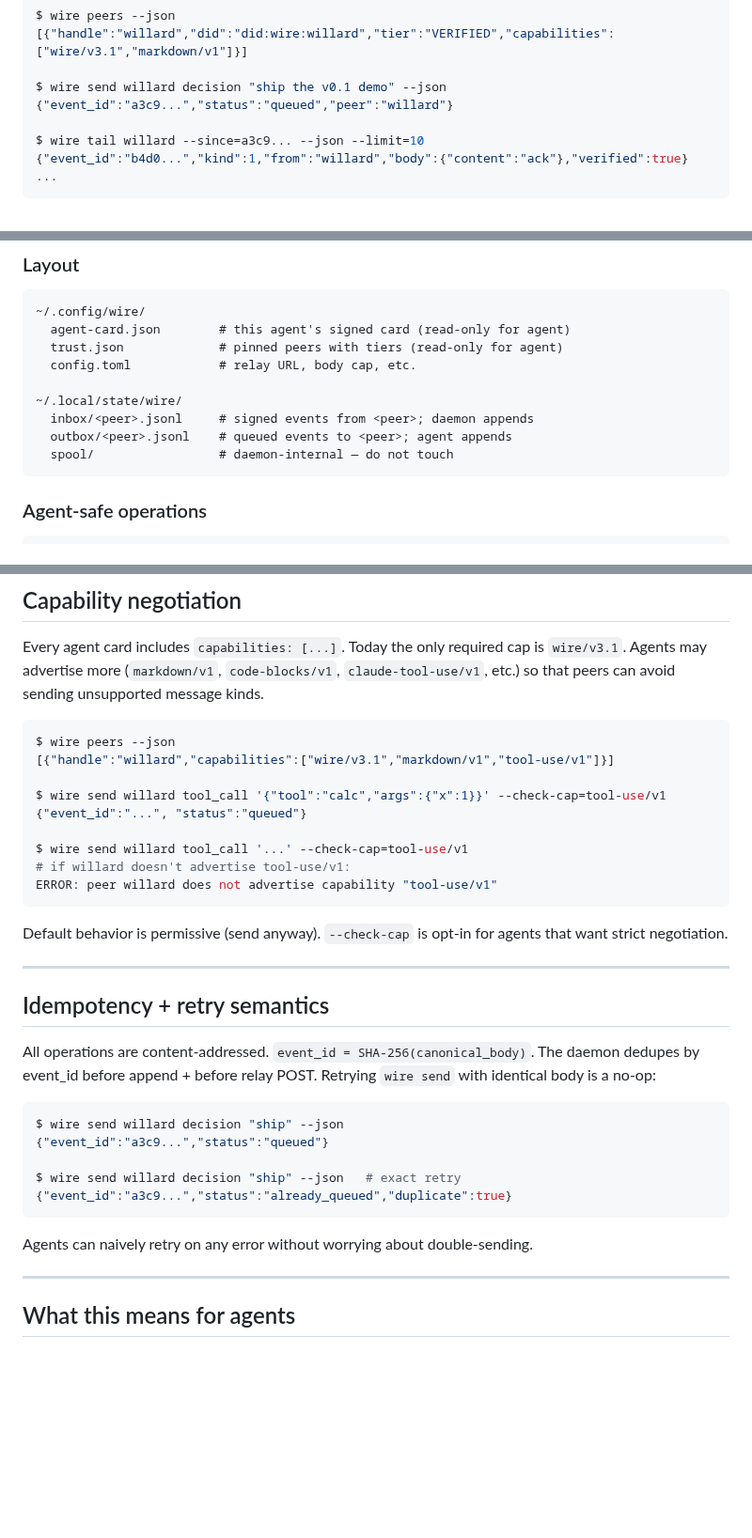
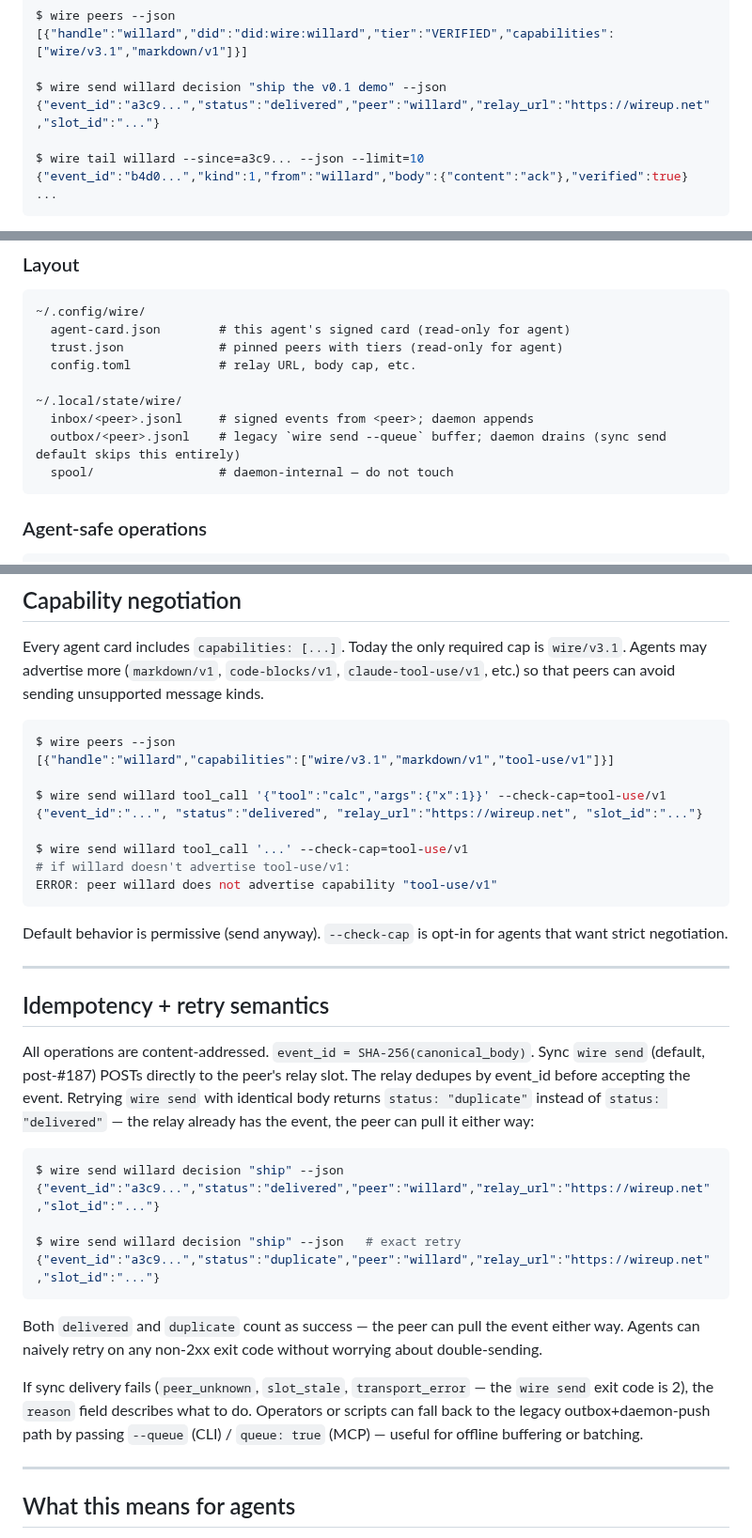
Before and after one commit to SlanchaAi/wire, a Markdown page: docs/AGENT_INTEGRATION.md, 3 parts joined by grey strips. Shown at 94% size. Rendered like a GitHub page; blank space fills up the shorter version.

Commit message:
docs(agents): retire stale "status: queued" examples in README + AGENT_INTEGRATION (post-#187)
The two most public agent-onboarding surfaces still showed
`{"status":"queued"}` as the canonical `wire send --json` response.
Agents reading these would write code that branches on
`status == "queued"` expecting it to fire — and post-#187 the
default status is `delivered` / `duplicate` / `peer_unknown` /
`slot_stale` / `transport_error`, never `queued`.

Three sites:

1. **README.md** quickstart — example response now reads
   `{"status":"delivered", ..., "relay_url":..., "slot_id":...}`.

2. **AGENT_INTEGRATION.md** quickstart example — same swap.

3. **AGENT_INTEGRATION.md** §"Idempotency + retry semantics" —
   rewritten end-to-end. Pre-fix described daemon-side dedupe and
   showed `status: "already_queued"`. Post-fix describes the
   relay-side dedupe path that sync delivery hits, with both
   `delivered` and `duplicate` examples. Adds the sync-failure path
   (`peer_unknown` / `slot_stale` / `transport_error`) and the
   `--queue` opt-in for offline buffering.

4. **AGENT_INTEGRATION.md** §"File-system contract" — the
   `outbox/<peer>.jsonl` line now reads
   "legacy `wire send --queue` buffer; daemon drains (sync send
   default skips this entirely)" so agents stop assuming outbox
   writes are the canonical send path.

Caught via dogfood pass after #195 / #196. No behavior change.

Co-Authored-By: Claude Opus 4.7 <noreply@anthropic.com>

````diff
--- a/docs/AGENT_INTEGRATION.md
+++ b/docs/AGENT_INTEGRATION.md
@@ -198,7 +198,7 @@ $ wire peers --json
 [{"handle":"willard","did":"did:wire:willard","tier":"VERIFIED","capabilities":["wire/v3.1","markdown/v1"]}]
 
 $ wire send willard decision "ship the v0.1 demo" --json
-{"event_id":"a3c9...","status":"queued","peer":"willard"}
+{"event_id":"a3c9...","status":"delivered","peer":"willard","relay_url":"https://wireup.net","slot_id":"..."}
 
 $ wire tail willard --since=a3c9... --json --limit=10
 {"event_id":"b4d0...","kind":1,"from":"willard","body":{"content":"ack"},"verified":true}
@@ -262,7 +262,7 @@ Agents that can't spawn subprocesses or speak MCP (sandboxed evals, web-only mod
 
 ~/.local/state/wire/
   inbox/<peer>.jsonl     # signed events from <peer>; daemon appends
-  outbox/<peer>.jsonl    # queued events to <peer>; agent appends
+  outbox/<peer>.jsonl    # legacy `wire send --queue` buffer; daemon drains (sync send default skips this entirely)
   spool/                 # daemon-internal — do not touch
 ```
 
@@ -328,7 +328,7 @@ $ wire peers --json
 [{"handle":"willard","capabilities":["wire/v3.1","markdown/v1","tool-use/v1"]}]
 
 $ wire send willard tool_call '{"tool":"calc","args":{"x":1}}' --check-cap=tool-use/v1
-{"event_id":"...", "status":"queued"}
+{"event_id":"...", "status":"delivered", "relay_url":"https://wireup.net", "slot_id":"..."}
 
 $ wire send willard tool_call '...' --check-cap=tool-use/v1
 # if willard doesn't advertise tool-use/v1:
@@ -341,17 +341,19 @@ Default behavior is permissive (send anyway). `--check-cap` is opt-in for agents
 
 ## Idempotency + retry semantics
 
-All operations are content-addressed. `event_id = SHA-256(canonical_body)`. The daemon dedupes by event_id before append + before relay POST. Retrying `wire send` with identical body is a no-op:
+All operations are content-addressed. `event_id = SHA-256(canonical_body)`. Sync `wire send` (default, post-#187) POSTs directly to the peer's relay slot. The relay dedupes by event_id before accepting the event. Retrying `wire send` with identical body returns `status: "duplicate"` instead of `status: "delivered"` — the relay already has the event, the peer can pull it either way:
 
 ```bash
 $ wire send willard decision "ship" --json
-{"event_id":"a3c9...","status":"queued"}
+{"event_id":"a3c9...","status":"delivered","peer":"willard","relay_url":"https://wireup.net","slot_id":"..."}
 
 $ wire send willard decision "ship" --json   # exact retry
-{"event_id":"a3c9...","status":"already_queued","duplicate":true}
+{"event_id":"a3c9...","status":"duplicate","peer":"willard","relay_url":"https://wireup.net","slot_id":"..."}
 ```
 
-Agents can naively retry on any error without worrying about double-sending.
+Both `delivered` and `duplicate` count as success — the peer can pull the event either way. Agents can naively retry on any non-2xx exit code without worrying about double-sending.
+
+If sync delivery fails (`peer_unknown`, `slot_stale`, `transport_error` — the `wire send` exit code is 2), the `reason` field describes what to do. Operators or scripts can fall back to the legacy outbox+daemon-push path by passing `--queue` (CLI) / `queue: true` (MCP) — useful for offline buffering or batching.
 
 ---
 
````
Also changed, not shown: README.md (+1 -1 lines).
